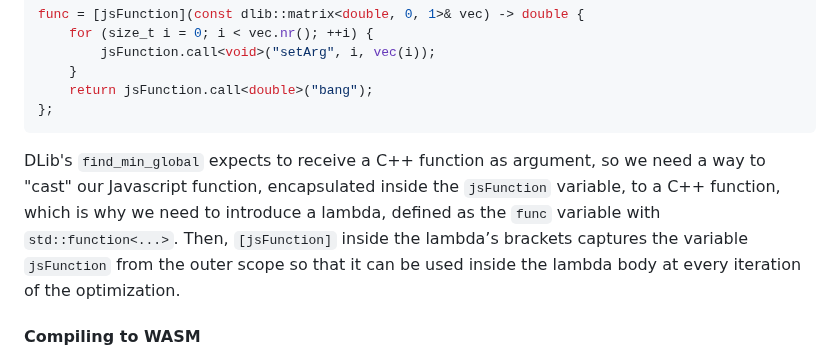
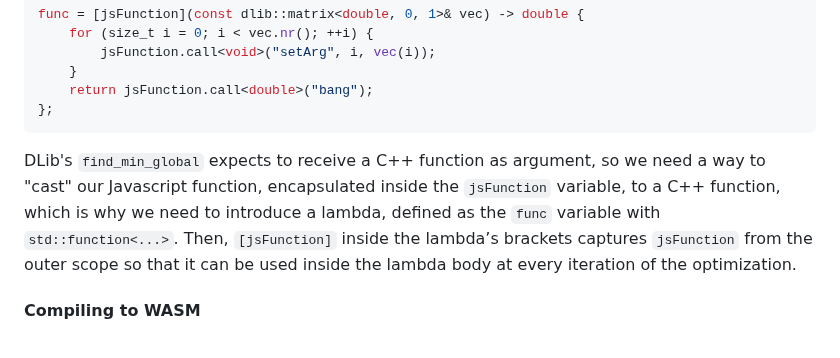
Before and after one commit to abgag70/blog, a Markdown page: articles/test.md, the part around the change. Rendered like a GitHub page.

````diff
--- a/articles/test.md
+++ b/articles/test.md
@@ -189,7 +189,7 @@ func = [jsFunction](const dlib::matrix<double, 0, 1>& vec) -> double {
 };
 ```
 
-DLib's ```find_min_global``` expects to receive a C++ function as argument, so we need a way to "cast" our Javascript function, encapsulated inside the ```jsFunction``` variable, to a C++ function, which is why we need to introduce a lambda, defined as the ```func``` variable with ```std::function<...>```. Then, ```[jsFunction]``` inside the lambda’s brackets captures the variable ```jsFunction``` from the outer scope so that it can be used inside the lambda body at every iteration of the optimization.
+DLib's ```find_min_global``` expects to receive a C++ function as argument, so we need a way to "cast" our Javascript function, encapsulated inside the ```jsFunction``` variable, to a C++ function, which is why we need to introduce a lambda, defined as the ```func``` variable with ```std::function<...>```. Then, ```[jsFunction]``` inside the lambda’s brackets captures ```jsFunction``` from the outer scope so that it can be used inside the lambda body at every iteration of the optimization.
 
 #### Compiling to WASM
 
````
